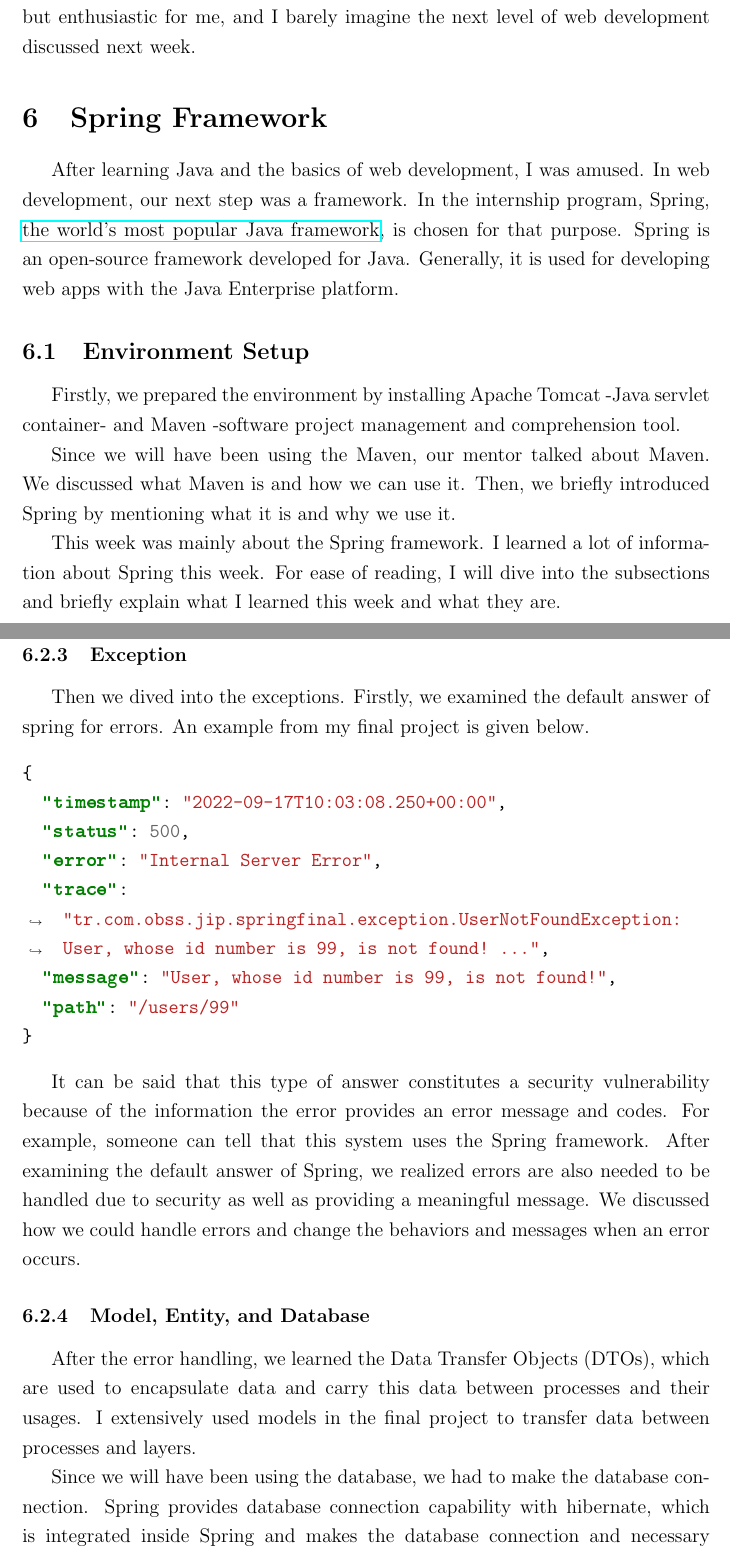
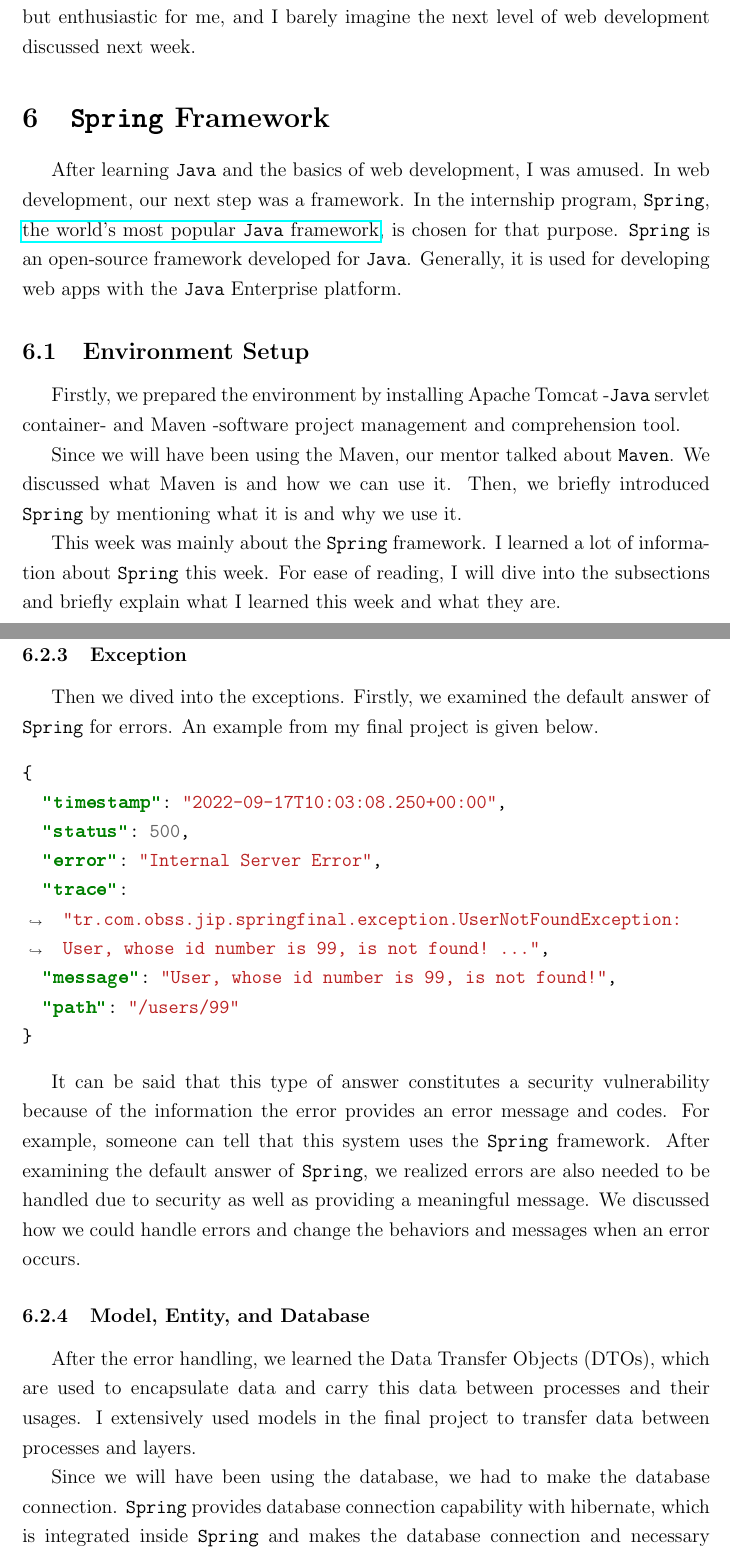
Before and after one commit to burakmetehan/internship-report-2022, a LaTeX document (ceng300-internship-report.tex, which reads files/spring-framework.tex): two parts of pages 11 and 13 of 39, joined at a grey line, cut so that both start at the same text. Compiled offline with pdfLaTeX.

Commit message:
Update spring-framework.tex

```diff
--- a/files/spring-framework.tex
+++ b/files/spring-framework.tex
@@ -1,12 +1,12 @@
-\section{Spring Framework}
+\section{\texttt{Spring} Framework}
 
-After learning Java and the basics of web development, I was amused. In web development, our next step was a framework. In the internship program, Spring, \href{https://spring.io/why-spring}{the world's most popular Java framework}, is chosen for that purpose. Spring is an open-source framework developed for Java. Generally, it is used for developing web apps with the Java Enterprise platform.
+After learning \texttt{Java} and the basics of web development, I was amused. In web development, our next step was a framework. In the internship program, \texttt{Spring}, \href{https://spring.io/why-spring}{the world's most popular \texttt{Java} framework}, is chosen for that purpose. \texttt{Spring} is an open-source framework developed for \texttt{Java}. Generally, it is used for developing web apps with the \texttt{Java} Enterprise platform.
 
 \subsection{Environment Setup}
 
-Firstly, we prepared the environment by installing Apache Tomcat -Java servlet container- and Maven -software project management and comprehension tool.
+Firstly, we prepared the environment by installing Apache Tomcat -\texttt{Java} servlet container- and Maven -software project management and comprehension tool.
 
-Since we will have been using the Maven, our mentor talked about Maven. We discussed what Maven is and how we can use it. Then, we briefly introduced Spring by mentioning what it is and why we use it.
+Since we will have been using the Maven, our mentor talked about \texttt{Maven}. We discussed what Maven is and how we can use it. Then, we briefly introduced \texttt{Spring} by mentioning what it is and why we use it.
 
-This week was mainly about the Spring framework. I learned a lot of information about Spring this week. For ease of reading, I will dive into the subsections and briefly explain what I learned this week and what they are.
+This week was mainly about the \texttt{Spring} framework. I learned a lot of information about \texttt{Spring} this week. For ease of reading, I will dive into the subsections and briefly explain what I learned this week and what they are.
 
@@ -42,7 +42,7 @@
 }
 \end{minted}
 
-It can be said that this type of answer constitutes a security vulnerability because of the information the error provides an error message and codes. For example, someone can tell that this system uses the Spring framework. After examining the default answer of Spring, we realized errors are also needed to be handled due to security as well as providing a meaningful message. We discussed how we could handle errors and change the behaviors and messages when an error occurs.
+It can be said that this type of answer constitutes a security vulnerability because of the information the error provides an error message and codes. For example, someone can tell that this system uses the \texttt{Spring} framework. After examining the default answer of \texttt{Spring}, we realized errors are also needed to be handled due to security as well as providing a meaningful message. We discussed how we could handle errors and change the behaviors and messages when an error occurs.
 
 \subsubsection{Model, Entity, and Database}
 
```
Also changed, not shown: files/spring-framework.tex (12 more changed lines).
